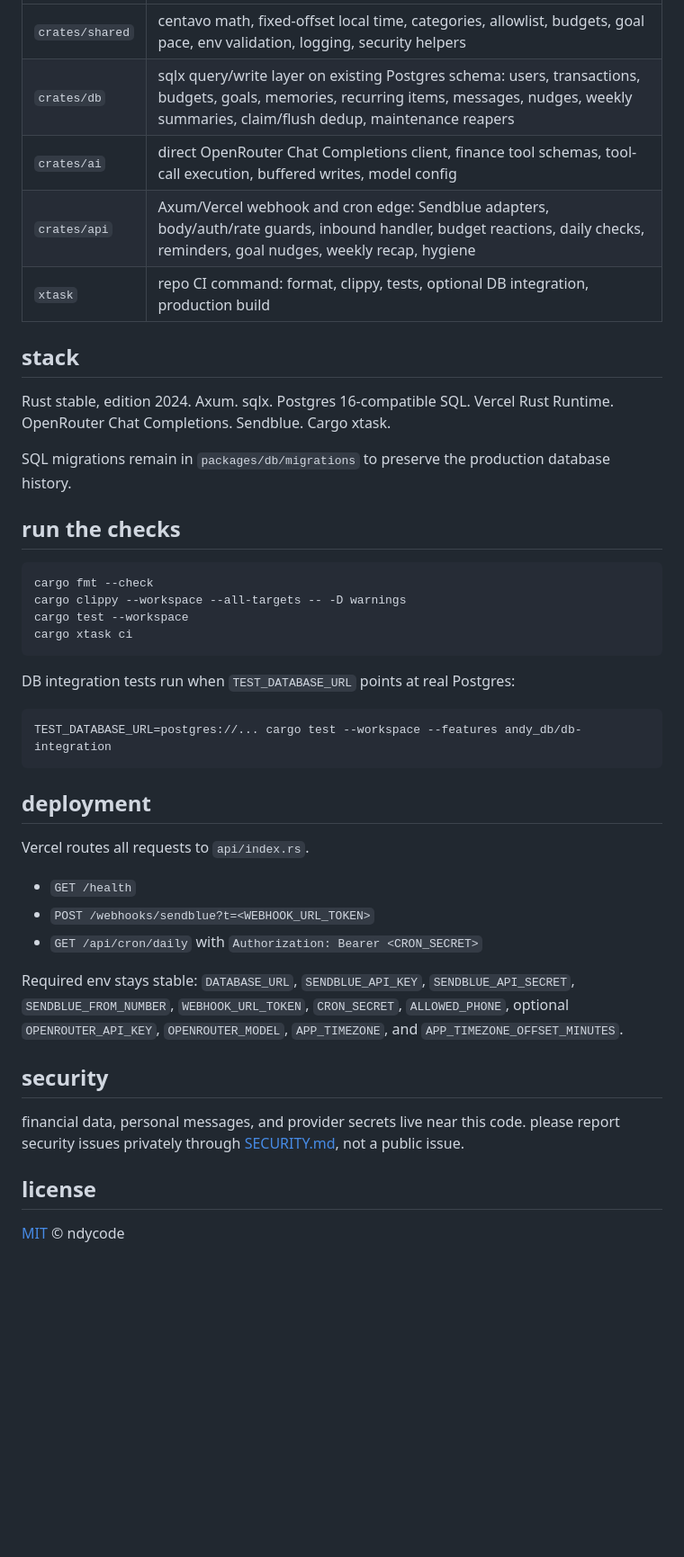
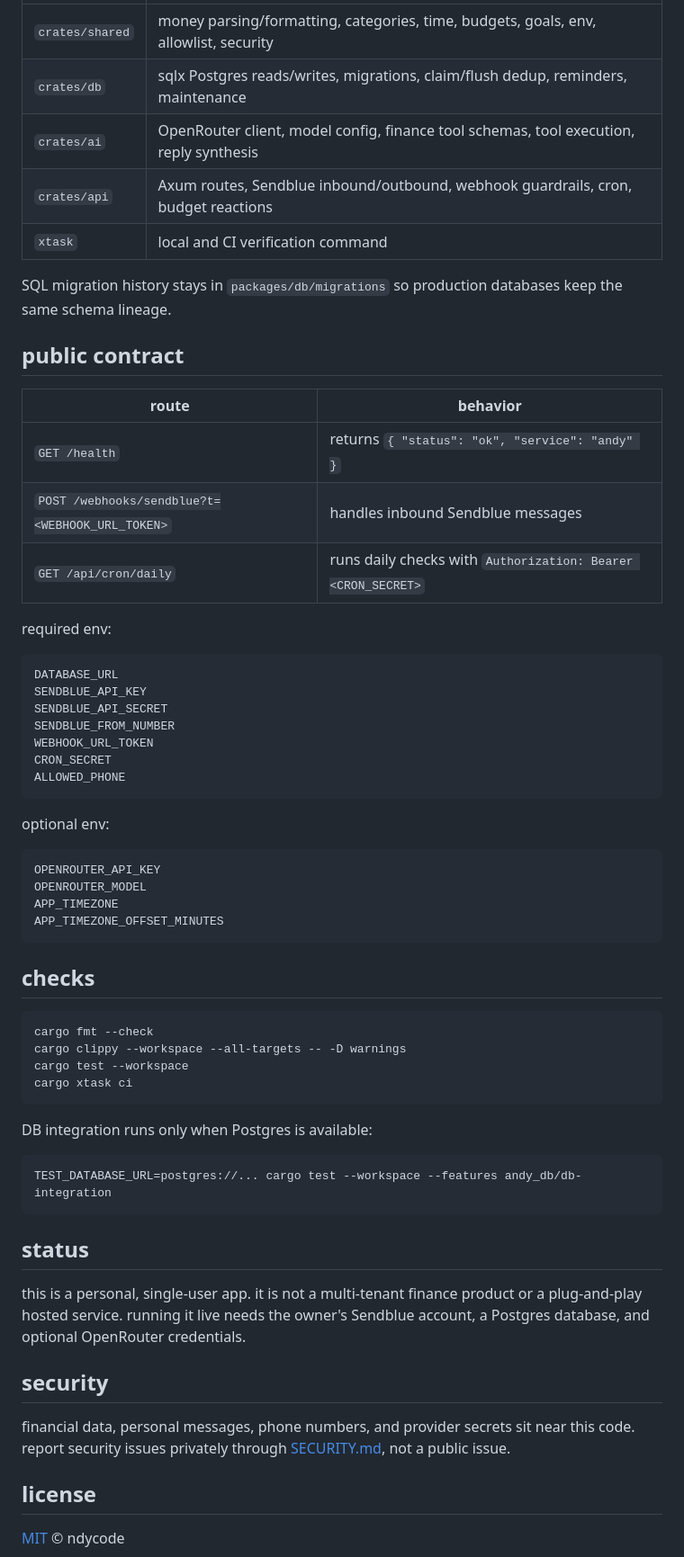
Before and after one commit to ndycode/andy, a Markdown page: README.md, the part around one of its changes. Shown at 90% size. Rendered like a GitHub page; blank space fills up the shorter version.

````diff
--- a/README.md
+++ b/README.md
@@ -45,17 +61,42 @@ iMessage -> Sendblue webhook -> Rust API (Vercel Rust Runtime, sin1)
 | --- | --- |
-| `crates/shared` | centavo math, fixed-offset local time, categories, allowlist, budgets, goal pace, env validation, logging, security helpers |
-| `crates/db` | sqlx query/write layer on existing Postgres schema: users, transactions, budgets, goals, memories, recurring items, messages, nudges, weekly summaries, claim/flush dedup, maintenance reapers |
-| `crates/ai` | direct OpenRouter Chat Completions client, finance tool schemas, tool-call execution, buffered writes, model config |
-| `crates/api` | Axum/Vercel webhook and cron edge: Sendblue adapters, body/auth/rate guards, inbound handler, budget reactions, daily checks, reminders, goal nudges, weekly recap, hygiene |
-| `xtask` | repo CI command: format, clippy, tests, optional DB integration, production build |
+| `crates/shared` | money parsing/formatting, categories, time, budgets, goals, env, allowlist, security |
+| `crates/db` | sqlx Postgres reads/writes, migrations, claim/flush dedup, reminders, maintenance |
+| `crates/ai` | OpenRouter client, model config, finance tool schemas, tool execution, reply synthesis |
+| `crates/api` | Axum routes, Sendblue inbound/outbound, webhook guardrails, cron, budget reactions |
+| `xtask` | local and CI verification command |
 
-## stack
+SQL migration history stays in `packages/db/migrations` so production databases keep the same schema lineage.
 
-Rust stable, edition 2024. Axum. sqlx. Postgres 16-compatible SQL. Vercel Rust Runtime. OpenRouter Chat Completions. Sendblue. Cargo xtask.
+## public contract
 
-SQL migrations remain in `packages/db/migrations` to preserve the production database history.
+| route | behavior |
+| --- | --- |
+| `GET /health` | returns `{ "status": "ok", "service": "andy" }` |
+| `POST /webhooks/sendblue?t=<WEBHOOK_URL_TOKEN>` | handles inbound Sendblue messages |
+| `GET /api/cron/daily` | runs daily checks with `Authorization: Bearer <CRON_SECRET>` |
 
-## run the checks
+required env:
+
+```text
+DATABASE_URL
+SENDBLUE_API_KEY
+SENDBLUE_API_SECRET
+SENDBLUE_FROM_NUMBER
+WEBHOOK_URL_TOKEN
+CRON_SECRET
+ALLOWED_PHONE
+```
+
+optional env:
+
+```text
+OPENROUTER_API_KEY
+OPENROUTER_MODEL
+APP_TIMEZONE
+APP_TIMEZONE_OFFSET_MINUTES
+```
+
+## checks
 
 ```bash
 cargo fmt --check
@@ -64,25 +105,19 @@ cargo test --workspace
 cargo xtask ci
 ```
 
-DB integration tests run when `TEST_DATABASE_URL` points at real Postgres:
+DB integration runs only when Postgres is available:
 
 ```bash
 TEST_DATABASE_URL=postgres://... cargo test --workspace --features andy_db/db-integration
 ```
 
-## deployment
+## status
 
-Vercel routes all requests to `api/index.rs`.
-
-- `GET /health`
-- `POST /webhooks/sendblue?t=<WEBHOOK_URL_TOKEN>`
-- `GET /api/cron/daily` with `Authorization: Bearer <CRON_SECRET>`
-
-Required env stays stable: `DATABASE_URL`, `SENDBLUE_API_KEY`, `SENDBLUE_API_SECRET`, `SENDBLUE_FROM_NUMBER`, `WEBHOOK_URL_TOKEN`, `CRON_SECRET`, `ALLOWED_PHONE`, optional `OPENROUTER_API_KEY`, `OPENROUTER_MODEL`, `APP_TIMEZONE`, and `APP_TIMEZONE_OFFSET_MINUTES`.
+this is a personal, single-user app. it is not a multi-tenant finance product or a plug-and-play hosted service. running it live needs the owner's Sendblue account, a Postgres database, and optional OpenRouter credentials.
 
 ## security
 
-financial data, personal messages, and provider secrets live near this code. please report security issues privately through [SECURITY.md](./SECURITY.md), not a public issue.
+financial data, personal messages, phone numbers, and provider secrets sit near this code. report security issues privately through [SECURITY.md](./SECURITY.md), not a public issue.
 
 ## license
 
````
Also changed, not shown: other parts of README.md (+41 -25 lines).
